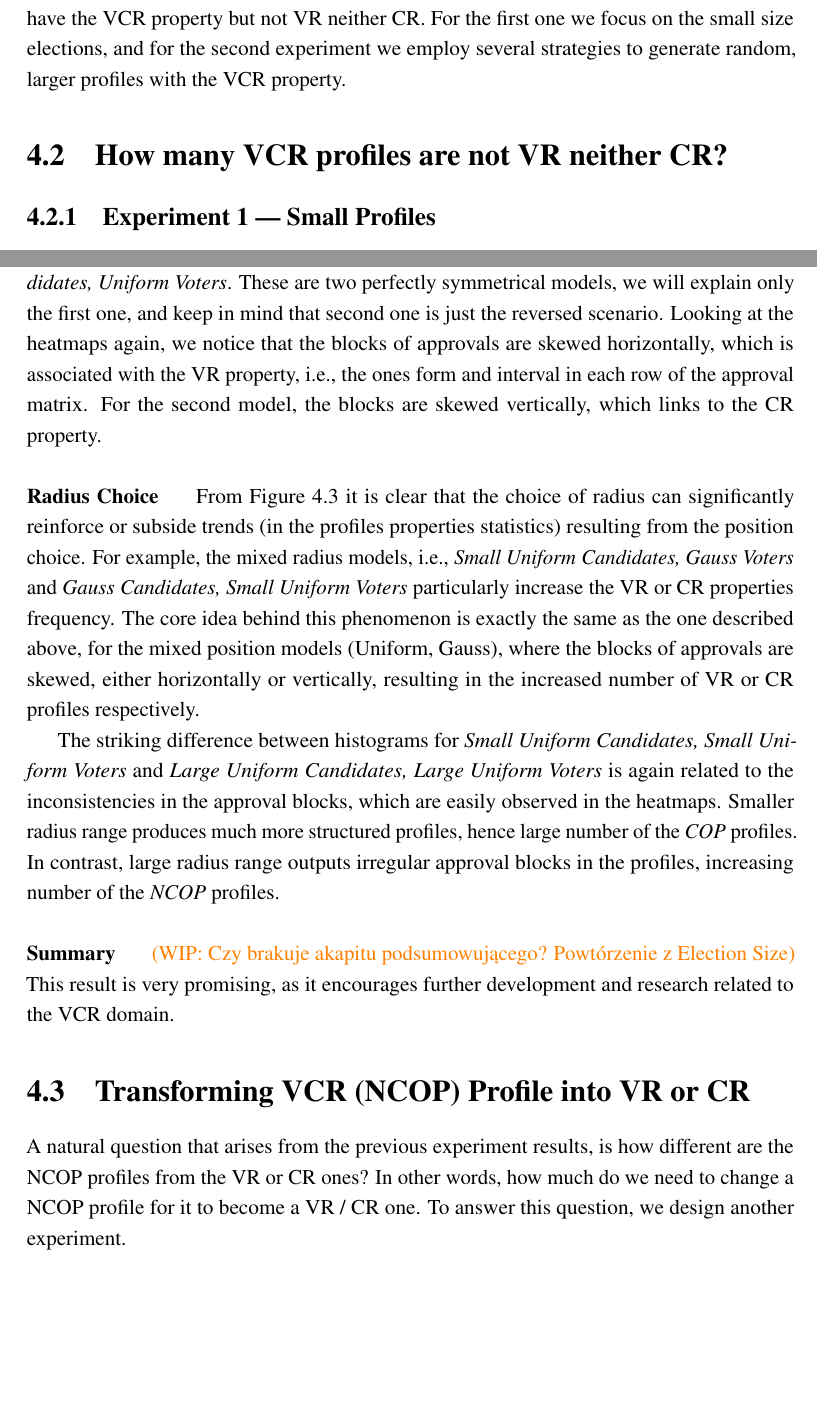
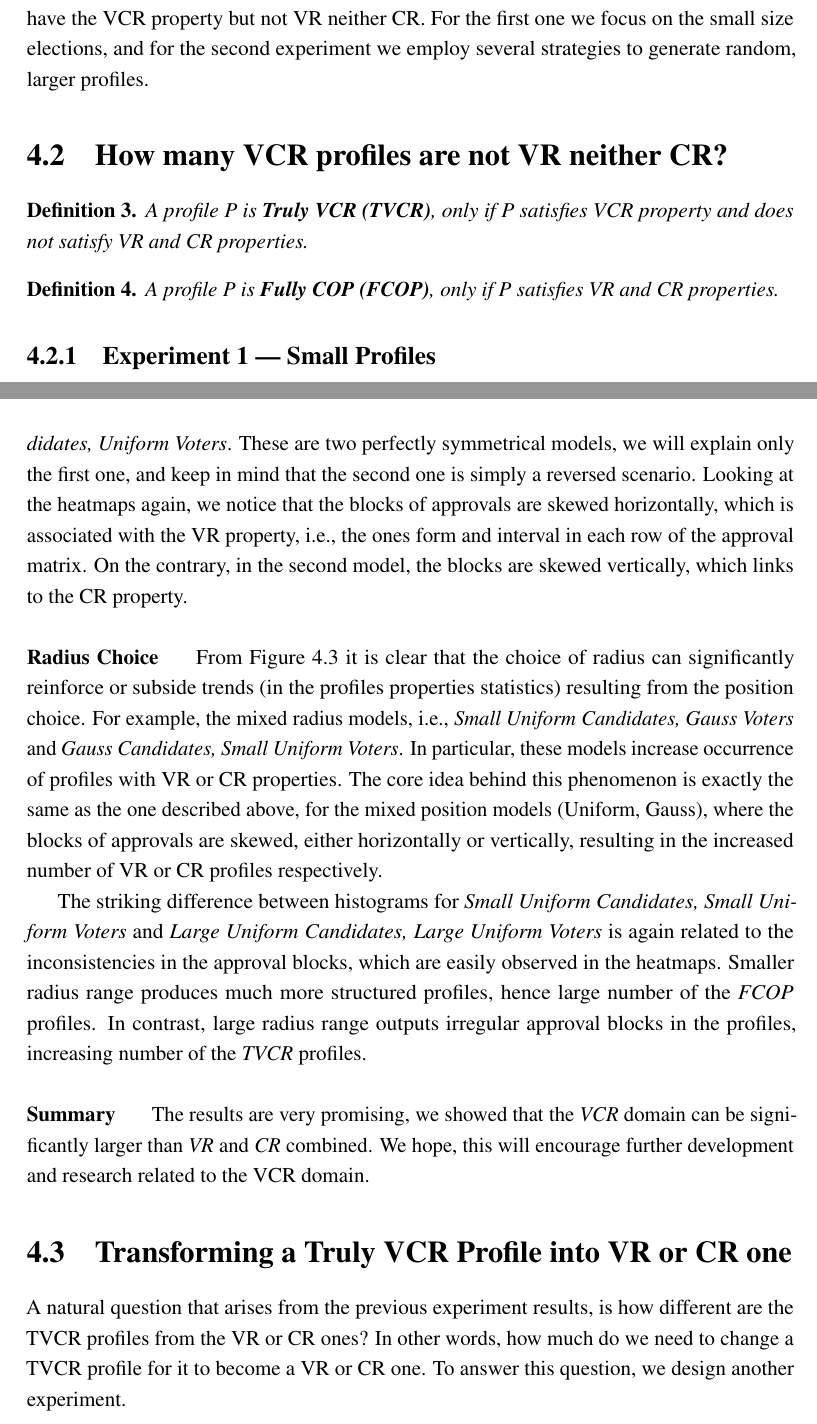
Before and after one commit to jasieksz/master-thesis, a LaTeX thesis (thesis.tex, which reads Chapter5/chapter5.tex): two parts of pages 15 and 20 of 33 before the commit and two parts of pages 15 and 23 of 36 after it, joined at a grey line, cut so that both start at the same text, the shorter picture padded with empty space. The pictures show the PDF file thesis.pdf that the author committed with the source.

```diff
--- a/Chapter5/chapter5.tex
+++ b/Chapter5/chapter5.tex
@@ -27,9 +27,17 @@
 We have performed several experiments, in each of them we check how many profiles have
 the VCR property but not VR neither CR.
 For the first one we focus on the small size elections, and
-for the second experiment we employ several strategies to generate random, larger profiles with the VCR property.
+for the second experiment we employ several strategies to generate random, larger profiles.
 
 \section{How many VCR profiles are not VR neither CR?}
+
+\begin{definition}
+    A profile P is \textbf{Truly VCR (TVCR)}, only if P satisfies VCR property and does not satisfy VR and CR properties.
+\end{definition}
+
+\begin{definition}
+    A profile P is \textbf{Fully COP (FCOP)}, only if P satisfies VR and CR properties.
+\end{definition}
 
 \subsection{Experiment 1 — Small Profiles}
 For the small profiles we did a complete search of the domain.
@@ -37,4 +45,3 @@
 We checked 6 dimensions of the elections with the following sizes, having $M$ candidates and $N$ voters,
 $(M,N) \in \{(3,3), (4,4), (5,5), (4,6), (6,4)\}$.
 The results as seen in Figure \ref{fig:small-statistics-barchart} show that
-VCR domain is relatively large, however only limited number of profiles
@@ -54,8 +62,8 @@
 We employed several strategies for generating the profiles.
 The first parameterized category is a statistical distribution used to pick the points representing voters and candidates.
 The second one is the choice of radius parameter. We describe the categories in detail below.
-For each parameter pair we generated 1000 elections with 20 candidates and 20 voters,
-then we repeated the experiment for the profiles of 40 candidates and 40 voters.
+For each parameter pair (in total 20 pairs) we generated 1000 elections with 20 candidates and 20 voters,
+then we repeated the experiment for the profiles consisting of 40 candidates and 40 voters.
 
 
 \subsubsection{Position Parameter}
@@ -143,3 +151,5 @@
 This result is very promising, as it strongly encourages further development and research related to the VCR domain.
 \newline
 
+\begin{figure}[H]
+    \includegraphics[width=\linewidth]{20-20-statistics-barchart.png}
@@ -150,9 +170,9 @@
 \newline
 
 \begin{figure}[H]
-    \includegraphics[width=\linewidth]{20-20-statistics-barchart.png}
+    \includegraphics[width=\linewidth]{20-20-statistics-barchart-GG.png}
     \centering
-    \caption{Temporary Image - Aggregated Statistics}
-    \label{fig:20-20-statistics-barchart}
+    \caption{Temporary Image - Selected Histogram - Double Gauss Radius Aggregated Statistics}
+    \label{fig:20-20-GG-barchart}
 \end{figure}
 
@@ -167,34 +188,35 @@
 
 Now turning our attention to the second pair of the position models (still for the same radius model),
 \textit{Uniform Candidates, Asymmetric Gauss Voters} and \textit{Asymmetric Gauss Candidates, Uniform Voters}.
-These are two perfectly symmetrical models, we will explain only the first one, and keep in mind that second one is just the reversed scenario.
+These are two perfectly symmetrical models, we will explain only the first one, and keep in mind that the second one is simply a reversed scenario.
 Looking at the heatmaps again, we notice that the blocks of approvals are skewed horizontally,
 which is associated with the VR property, i.e., the ones form and interval in each row of the approval matrix.
-For the second model, the blocks are skewed vertically, which links to the CR property.
+On the contrary, in the second model, the blocks are skewed vertically, which links to the CR property.
 \newline
 
 \noindent \textbf{Radius Choice} \indent From Figure \ref{fig:20-20-statistics-barchart} it is clear that the choice of radius
 can significantly reinforce or subside trends (in the profiles properties statistics) resulting from the position choice.
-For example, the mixed radius models, i.e., \textit{Small Uniform Candidates, Gauss Voters} and \textit{Gauss Candidates, Small Uniform Voters}
-particularly increase the VR or CR  properties frequency.
+For example, the mixed radius models, i.e., \textit{Small Uniform Candidates, Gauss Voters} and \textit{Gauss Candidates, Small Uniform Voters}.
+In particular, these models increase occurrence of profiles with VR or CR properties.
 The core idea behind this phenomenon is exactly the same as the one described above, for the mixed position models (Uniform, Gauss),
 where the blocks of approvals are skewed, either horizontally or vertically, resulting in the increased number of VR or CR profiles respectively.
 
 The striking difference between histograms for
 \textit{Small Uniform Candidates, Small Uniform Voters} and \textit{Large Uniform Candidates, Large Uniform Voters}
 is again related to the inconsistencies in the approval blocks, which are easily observed in the heatmaps.
-Smaller radius range produces much more structured profiles, hence large number of the \textit{COP} profiles.
-In contrast, large radius range outputs irregular approval blocks in the profiles, increasing number of the \textit{NCOP} profiles.
+Smaller radius range produces much more structured profiles, hence large number of the \textit{FCOP} profiles.
+In contrast, large radius range outputs irregular approval blocks in the profiles, increasing number of the \textit{TVCR} profiles.
 \newline
 
-\noindent \textbf{Summary} \indent \textcolor{orange}{(WIP: Czy brakuje akapitu podsumowującego? Powtórzenie z Election Size)}
-This result is very promising, as it encourages further development and research related to the VCR domain.
+\noindent \textbf{Summary} \indent
+The results are very promising, we showed that the \textit{VCR} domain can be significantly larger than \textit{VR} and \textit{CR} combined.
+We hope, this will encourage further development and research related to the VCR domain.
 
 
-\section{Transforming VCR (NCOP) Profile into VR or CR}
+\section{Transforming a Truly VCR Profile into VR or CR one}
 A natural question that arises from the previous experiment results,
-is how different are the NCOP profiles from the VR or CR ones?
-In other words, how much do we need to change a NCOP profile for it to become a VR / CR one.
+is how different are the TVCR profiles from the VR or CR ones?
+In other words, how much do we need to change a TVCR profile for it to become a VR or CR one.
 To answer this question, we design another experiment.
 
 \subsection{Experiment 3 — Profile Transformation}
@@ -209,7 +232,7 @@
 \begin{enumerate}
     \item The \textit{Candidate Deletion} method,
     where we search for a minimal number $d$,
-    such that, after deleting $d$ candidates from the profile it becomes a VR / CR profile.
+    such that, after deleting $d$ candidates from the profile it becomes a VR or CR profile.
 
     \item The \textit{Voter Deletion} method,
     which is similar to the \textit{Candidate Deletion} method, but this time we delete $d$ voters instead.
@@ -222,7 +245,7 @@
 \noindent \textbf{Transformation Result Parameter} \indent Apart from choosing what type of agent (candidate / voter) to delete,
 for each profile we collect the transformation results into 3 groups.
 By the transformation result we mean the lowest possible cost of the transformation,
-i.e., the minimal number of agent deletions for a TVCR profile to become a VR / CR one.
+i.e., the minimal number of agent deletions for a TVCR profile to become a VR or CR one.
 \begin{enumerate}
     \item The \textit{Candidate Range}, where the cost is a number of deletions required to get a CR profile.
     \item The \textit{Voter Range}, where the cost is a number of deletions required to get a VR profile.
```
Also changed, not shown: Chapter5/Figs/20-20-statistics-barchart-GG.png (added), Chapter5/Figs/20-20-statistics-barchart.png, Chapter5/Figs/40-40-statistics-barchart.png (added), thesis.pdf, Chapter5/chapter5.tex (51 more changed lines), 2 other files.
